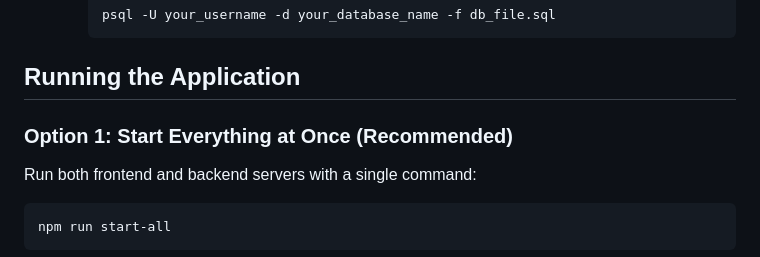
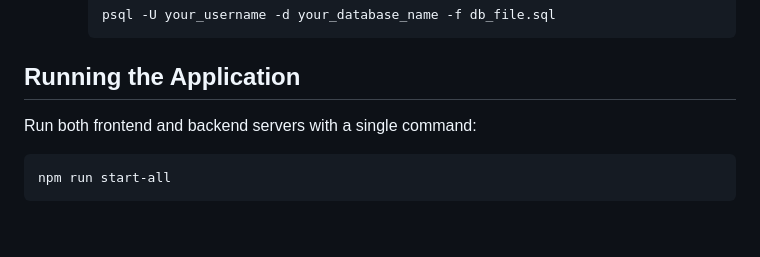
Before and after one commit to caleb-linick/VT-Parking-Finder, a Markdown page: README.md, the part around the change. GitHub-like rendering; blank space fills up the shorter version.

````diff
--- a/README.md
+++ b/README.md
@@ -81,7 +81,6 @@ A web application that helps Virginia Tech students, faculty, and visitors find
 
 ## Running the Application
 
-### Option 1: Start Everything at Once (Recommended)
 Run both frontend and backend servers with a single command:
 ```bash
 npm run start-all
````
